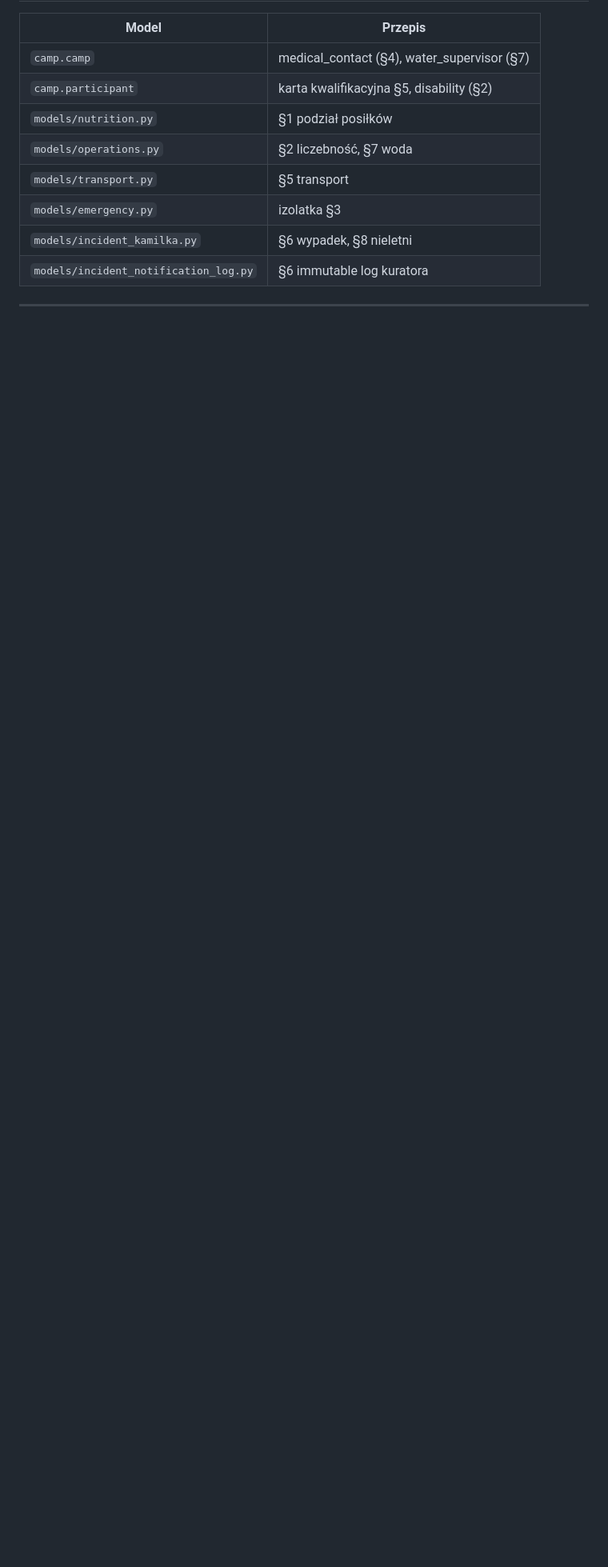
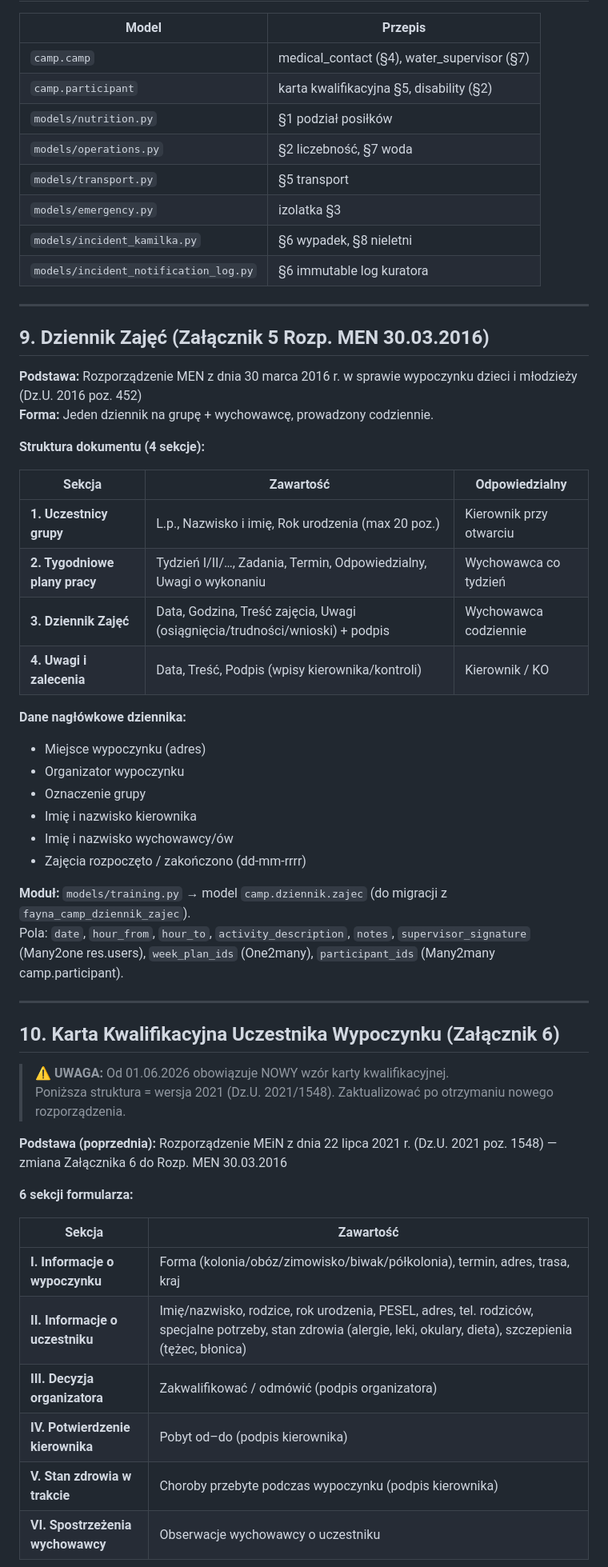
Before and after one commit to fayna-digital/fayna-campscout, a Markdown page: docs/LEGAL_REQUIREMENTS.md, the part around one of its changes. Shown at 80% size. Rendered like a GitHub page; blank space fills up the shorter version.

Commit message:
docs: add Dziennik Zajęć §9, Karta Kwalifikacyjna §10, Karta Wypadku §11 + TODO nowy wzór KK z 01.06.2026

```diff
--- a/docs/LEGAL_REQUIREMENTS.md
+++ b/docs/LEGAL_REQUIREMENTS.md
@@ -160,3 +160,48 @@ Organizator musi zapewnić dostęp do opieki medycznej poprzez:
 
 ---
 
+## 9. Dziennik Zajęć (Załącznik 5 Rozp. MEN 30.03.2016)
+
+**Podstawa:** Rozporządzenie MEN z dnia 30 marca 2016 r. w sprawie wypoczynku dzieci i młodzieży (Dz.U. 2016 poz. 452)
+**Forma:** Jeden dziennik na grupę + wychowawcę, prowadzony codziennie.
+
+**Struktura dokumentu (4 sekcje):**
+
+| Sekcja | Zawartość | Odpowiedzialny |
+|--------|-----------|----------------|
+| **1. Uczestnicy grupy** | L.p., Nazwisko i imię, Rok urodzenia (max 20 poz.) | Kierownik przy otwarciu |
+| **2. Tygodniowe plany pracy** | Tydzień I/II/…, Zadania, Termin, Odpowiedzialny, Uwagi o wykonaniu | Wychowawca co tydzień |
+| **3. Dziennik Zajęć** | Data, Godzina, Treść zajęcia, Uwagi (osiągnięcia/trudności/wnioski) + podpis | Wychowawca codziennie |
+| **4. Uwagi i zalecenia** | Data, Treść, Podpis (wpisy kierownika/kontroli) | Kierownik / KO |
+
+**Dane nagłówkowe dziennika:**
+- Miejsce wypoczynku (adres)
+- Organizator wypoczynku
+- Oznaczenie grupy
+- Imię i nazwisko kierownika
+- Imię i nazwisko wychowawcy/ów
+- Zajęcia rozpoczęto / zakończono (dd-mm-rrrr)
+
+**Moduł:** `models/training.py` → model `camp.dziennik.zajec` (do migracji z `fayna_camp_dziennik_zajec`).
+Pola: `date`, `hour_from`, `hour_to`, `activity_description`, `notes`, `supervisor_signature` (Many2one res.users), `week_plan_ids` (One2many), `participant_ids` (Many2many camp.participant).
+
+---
+
+## 10. Karta Kwalifikacyjna Uczestnika Wypoczynku (Załącznik 6)
+
+> ⚠️ **UWAGA:** Od 01.06.2026 obowiązuje NOWY wzór karty kwalifikacyjnej.
+> Poniższa struktura = wersja 2021 (Dz.U. 2021/1548). Zaktualizować po otrzymaniu nowego rozporządzenia.
+
+**Podstawa (poprzednia):** Rozporządzenie MEiN z dnia 22 lipca 2021 r. (Dz.U. 2021 poz. 1548) — zmiana Załącznika 6 do Rozp. MEN 30.03.2016
+
+**6 sekcji formularza:**
+
+| Sekcja | Zawartość |
+|--------|-----------|
+| **I. Informacje o wypoczynku** | Forma (kolonia/obóz/zimowisko/biwak/półkolonia), termin, adres, trasa, kraj |
+| **II. Informacje o uczestniku** | Imię/nazwisko, rodzice, rok urodzenia, PESEL, adres, tel. rodziców, specjalne potrzeby, stan zdrowia (alergie, leki, okulary, dieta), szczepienia (tężec, błonica) |
+| **III. Decyzja organizatora** | Zakwalifikować / odmówić (podpis organizatora) |
+| **IV. Potwierdzenie kierownika** | Pobyt od–do (podpis kierownika) |
+| **V. Stan zdrowia w trakcie** | Choroby przebyte podczas wypoczynku (podpis kierownika) |
+| **VI. Spostrzeżenia wychowawcy** | Obserwacje wychowawcy o uczestniku |
+
```
Also changed, not shown: other parts of docs/LEGAL_REQUIREMENTS.md (+44 -0 lines).
